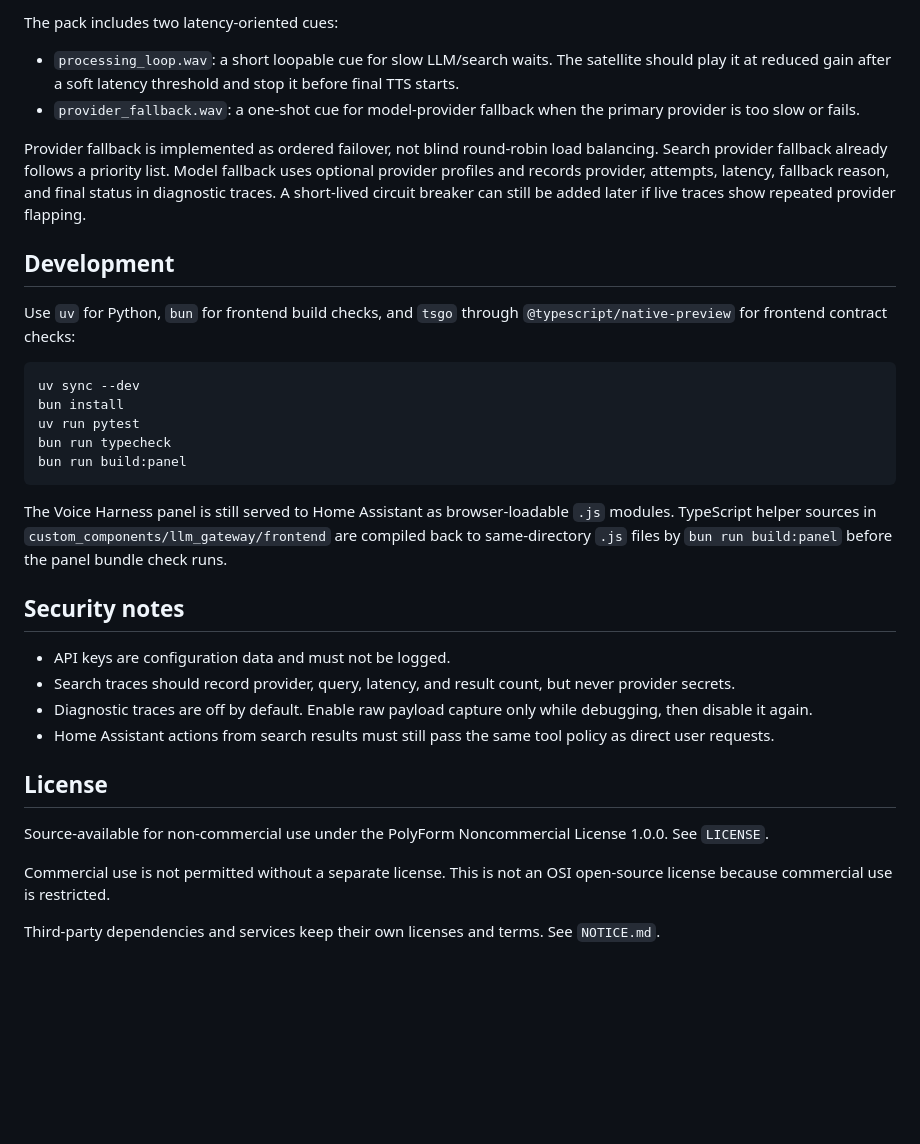
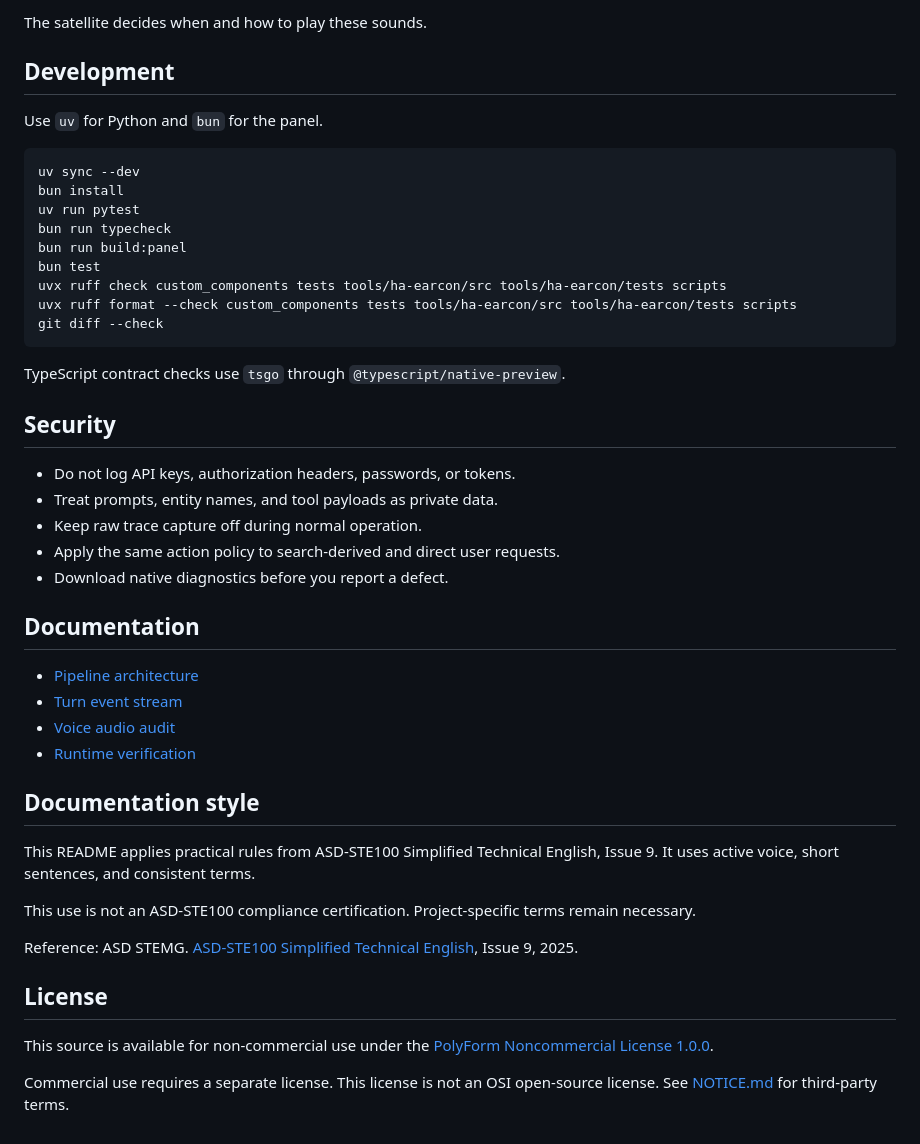
Before and after one commit to Tinnci/llm-gateway, a Markdown page: README.md, the part around one of its changes. Drawn GitHub-style; blank space fills up the shorter version.

Commit message:
Rewrite README with Simplified Technical English

````diff
--- a/README.md
+++ b/README.md
@@ -251,23 +206,9 @@ HA, TTS, or the network path is unavailable.
 
-The pack includes two latency-oriented cues:
-
-- `processing_loop.wav`: a short loopable cue for slow LLM/search waits. The
-  satellite should play it at reduced gain after a soft latency threshold and
-  stop it before final TTS starts.
-- `provider_fallback.wav`: a one-shot cue for model-provider fallback when the
-  primary provider is too slow or fails.
-
-Provider fallback is implemented as ordered failover, not blind round-robin load
-balancing. Search provider fallback already follows a priority list. Model
-fallback uses optional provider profiles and records provider, attempts,
-latency, fallback reason, and final status in diagnostic traces. A short-lived
-circuit breaker can still be added later if live traces show repeated provider
-flapping.
+The satellite decides when and how to play these sounds.
 
 ## Development
 
-Use `uv` for Python, `bun` for frontend build checks, and `tsgo` through
-`@typescript/native-preview` for frontend contract checks:
+Use `uv` for Python and `bun` for the panel.
 
 ```bash
 uv sync --dev
@@ -275,30 +216,44 @@ bun install
 uv run pytest
 bun run typecheck
 bun run build:panel
+bun test
+uvx ruff check custom_components tests tools/ha-earcon/src tools/ha-earcon/tests scripts
+uvx ruff format --check custom_components tests tools/ha-earcon/src tools/ha-earcon/tests scripts
+git diff --check
 ```
 
-The Voice Harness panel is still served to Home Assistant as browser-loadable
-`.js` modules. TypeScript helper sources in `custom_components/llm_gateway/frontend`
-are compiled back to same-directory `.js` files by `bun run build:panel` before
-the panel bundle check runs.
+TypeScript contract checks use `tsgo` through
+`@typescript/native-preview`.
 
-## Security notes
+## Security
 
-- API keys are configuration data and must not be logged.
-- Search traces should record provider, query, latency, and result count, but
-  never provider secrets.
-- Diagnostic traces are off by default. Enable raw payload capture only while
-  debugging, then disable it again.
-- Home Assistant actions from search results must still pass the same tool
-  policy as direct user requests.
+- Do not log API keys, authorization headers, passwords, or tokens.
+- Treat prompts, entity names, and tool payloads as private data.
+- Keep raw trace capture off during normal operation.
+- Apply the same action policy to search-derived and direct user requests.
+- Download native diagnostics before you report a defect.
+
+## Documentation
+
+- [Pipeline architecture](docs/pipeline-architecture.md)
+- [Turn event stream](docs/turn-event-stream.md)
+- [Voice audio audit](docs/voice-audio-audit-postmarketos-ha-docker.md)
+- [Runtime verification](docs/voice-feedback-runtime-verification.md)
+
+## Documentation style
+
+This README applies practical rules from ASD-STE100 Simplified Technical
+English, Issue 9. It uses active voice, short sentences, and consistent terms.
+
+This use is not an ASD-STE100 compliance certification. Project-specific terms
+remain necessary.
+
+Reference: ASD STEMG. [ASD-STE100 Simplified Technical English](https://www.asd-ste100.org/), Issue 9, 2025.
 
 ## License
 
-Source-available for non-commercial use under the PolyForm Noncommercial
-License 1.0.0. See `LICENSE`.
+This source is available for non-commercial use under the
+[PolyForm Noncommercial License 1.0.0](LICENSE).
 
-Commercial use is not permitted without a separate license. This is not an OSI
-open-source license because commercial use is restricted.
-
-Third-party dependencies and services keep their own licenses and terms. See
-`NOTICE.md`.
+Commercial use requires a separate license. This license is not an OSI
+open-source license. See [NOTICE.md](NOTICE.md) for third-party terms.
````
Also changed, not shown: other parts of README.md (+141 -186 lines).
